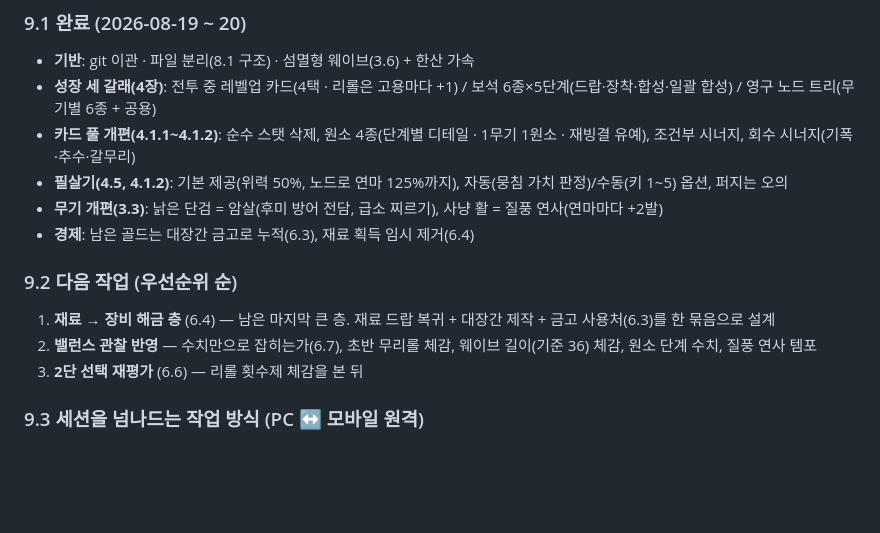
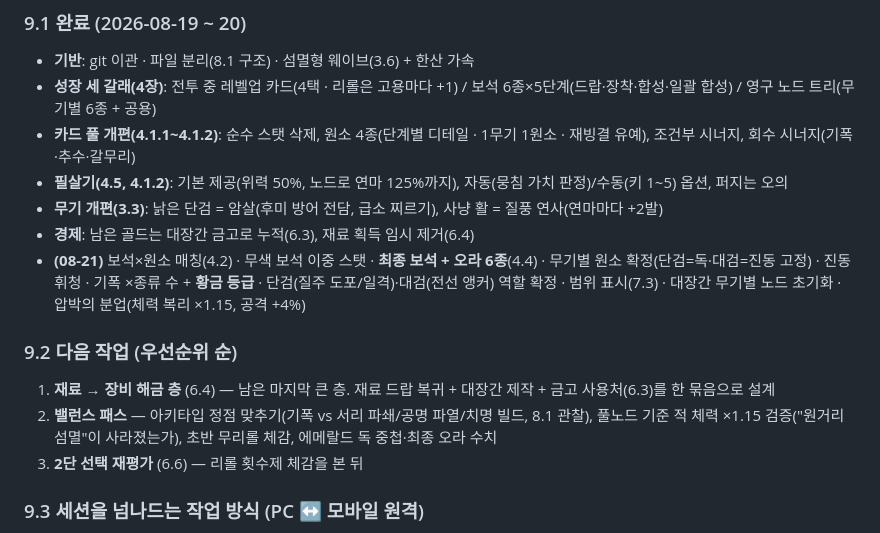
Before and after one commit to jipapa82/blacksmith, a Markdown page: DESIGN.md, the part around the change. Drawn GitHub-style; blank space fills up the shorter version.

Commit message:
로드맵 갱신: 08-21 작업 반영, 다음 밸런스 패스 항목 구체화 (DESIGN 9장)
Co-Authored-By: Claude Fable 5 <noreply@anthropic.com>

```diff
--- a/DESIGN.md
+++ b/DESIGN.md
@@ -643,13 +643,18 @@ main.js         루프, 리셋, 초기화
 - **무기 개편(3.3)**: 낡은 단검 = 암살(후미 방어 전담, 급소 찌르기),
   사냥 활 = 질풍 연사(연마마다 +2발)
 - **경제**: 남은 골드는 대장간 금고로 누적(6.3), 재료 획득 임시 제거(6.4)
+- **(08-21)** 보석×원소 매칭(4.2) · 무색 보석 이중 스탯 · **최종 보석 + 오라 6종**(4.4) ·
+  무기별 원소 확정(단검=독·대검=진동 고정) · 진동 휘청 · 기폭 ×종류 수 + **황금 등급** ·
+  단검(질주 도포/일격)·대검(전선 앵커) 역할 확정 · 범위 표시(7.3) ·
+  대장간 무기별 노드 초기화 · 압박의 분업(체력 복리 ×1.15, 공격 +4%)
 
 ### 9.2 다음 작업 (우선순위 순)
 
 1. **재료 → 장비 해금 층** (6.4) — 남은 마지막 큰 층.
    재료 드랍 복귀 + 대장간 제작 + 금고 사용처(6.3)를 한 묶음으로 설계
-2. **밸런스 관찰 반영** — 수치만으로 잡히는가(6.7), 초반 무리롤 체감,
-   웨이브 길이(기준 36) 체감, 원소 단계 수치, 질풍 연사 템포
+2. **밸런스 패스** — 아키타입 정점 맞추기(기폭 vs 서리 파쇄/공명 파열/치명 빌드, 8.1 관찰),
+   풀노드 기준 적 체력 ×1.15 검증("원거리 섬멸"이 사라졌는가), 초반 무리롤 체감,
+   에메랄드 독 중첩·최종 오라 수치
 3. **2단 선택 재평가** (6.6) — 리롤 횟수제 체감을 본 뒤
 
 ### 9.3 세션을 넘나드는 작업 방식 (PC ↔ 모바일 원격)
```
